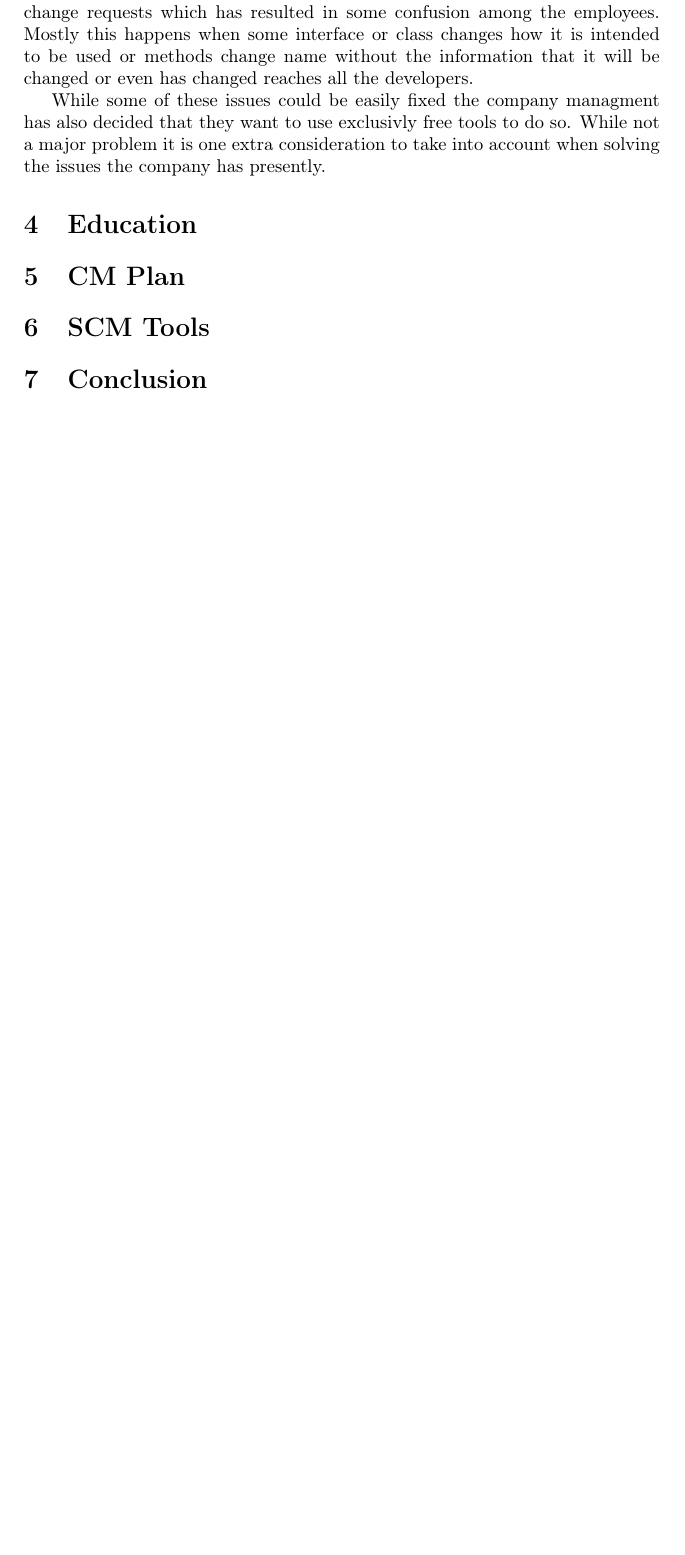
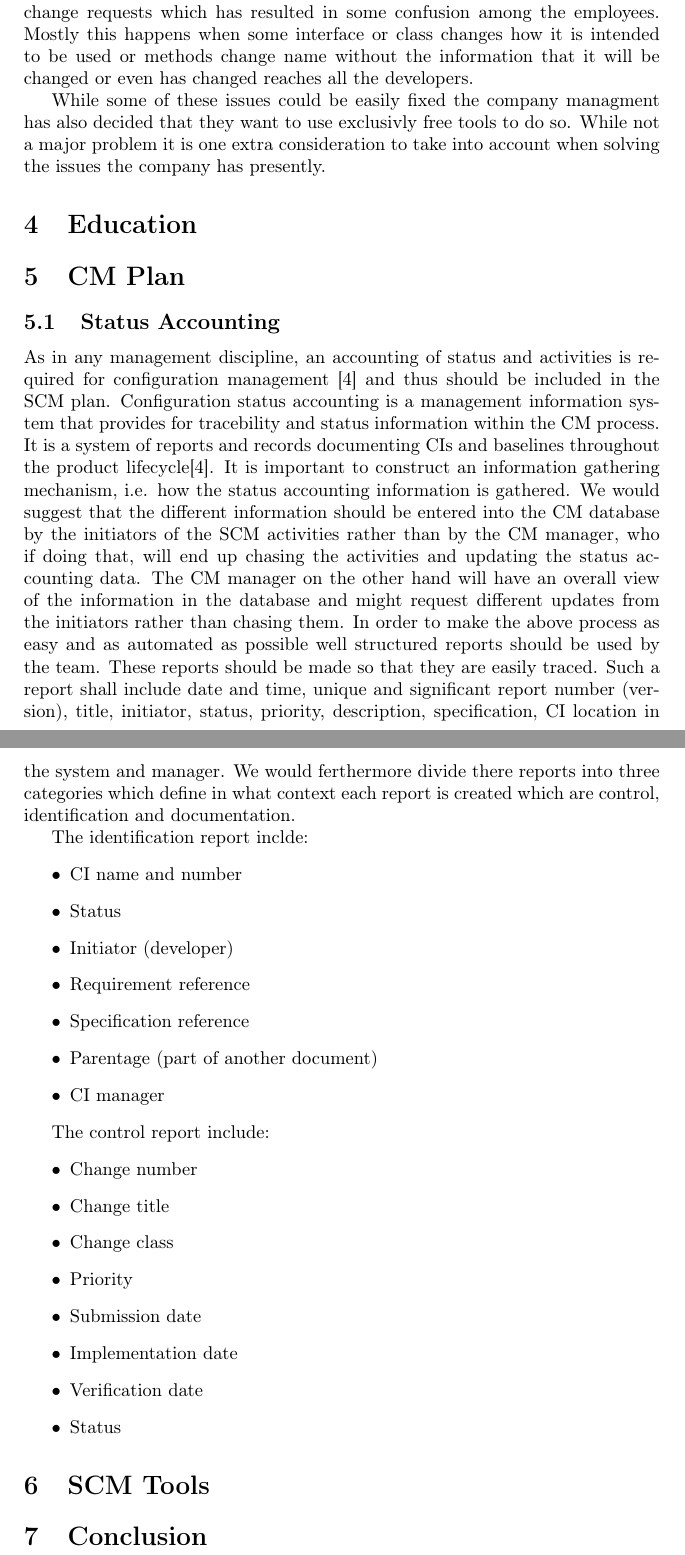
Before and after one commit to fernando-an-pereira/-EDAN10--FinalReport---Group-Ie, a LaTeX document (final_report.tex): part of page 4 of 5 before the commit and two parts of pages 4 and 5 of 6 after it, the two joined at a grey line, cut so that both start at the same text, the shorter picture padded with empty space. Compiled offline with pdfLaTeX.

Commit message:
Update final_report.tex
Added accounting

```diff
--- a/final_report.tex
+++ b/final_report.tex
@@ -96,6 +96,33 @@ While some of these issues could be easily fixed the company managment has also
 
 \section{CM Plan}
 
+\subsection{Status Accounting}
+
+As in any management discipline, an accounting of status and activities is required for configuration management [4] and thus should be included in the SCM plan. Configuration status accounting is a management information system that provides for tracebility and status information within the CM process. It is a system of reports and records documenting CIs and baselines throughout the product lifecycle[4]. It is important to construct an information gathering mechanism, i.e. how the status accounting information is gathered. We would suggest that the different information should be entered into the CM database by the initiators of the SCM activities rather than by the CM manager, who if doing that, will end up chasing the activities and updating the status accounting data. The CM manager on the other hand will have an overall view of the information in the database and might request different updates from the initiators rather than chasing them. In order to make the above process as easy and as automated as possible well structured reports should be used by the team. These reports should be made so that they are easily traced. Such a report shall include date and time, unique and significant report number (version), title, initiator, status, priority, description, specification, CI location in the system and manager. We would ferthermore divide there reports into three categories which define in what context each report is created which are control, identification and documentation.
+
+The identification report inclde:
+\begin{itemize}
+  \item CI name and number
+  \item Status
+  \item Initiator (developer)
+  \item Requirement reference
+  \item Specification reference
+  \item Parentage (part of another document)
+  \item CI manager
+\end{itemize}
+
+The control report include:
+\begin{itemize}
+  \item Change number
+  \item Change title
+  \item Change class
+  \item Priority
+  \item Submission date
+  \item Implementation date
+  \item Verification date
+  \item Status
+\end{itemize}
+
 \section{SCM Tools}
 
 \section{Conclusion}
```
